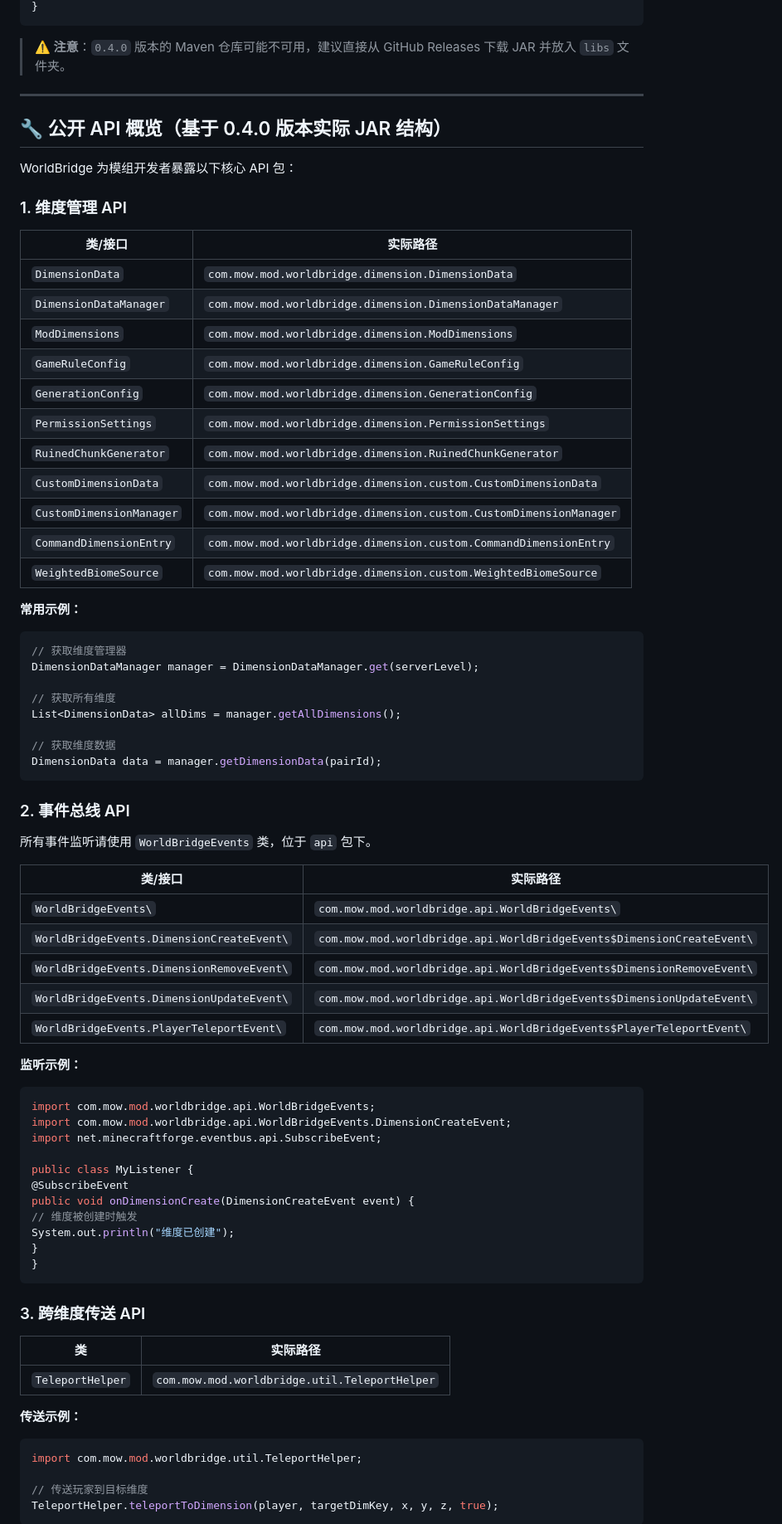
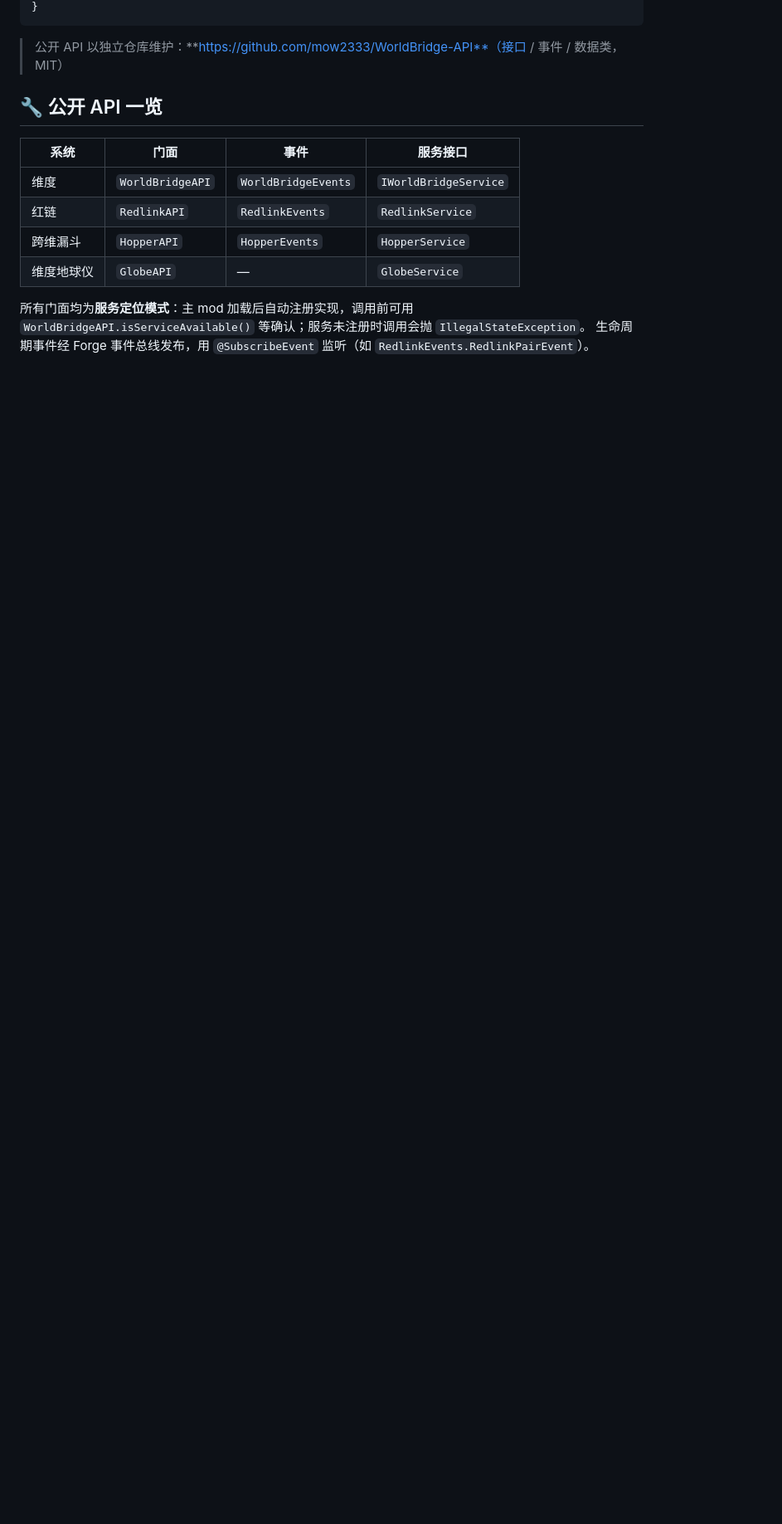
Before and after one commit to mow2333/WorldBridge, a Markdown page: README.md, the part around one of its changes. Shown at 83% size. Rendered like a GitHub page; blank space fills up the shorter version.

Commit message:
Revise README for project information and licensing
Updated the README to reflect project status and licensing details.

````diff
--- a/README.md
+++ b/README.md
@@ -28,80 +77,18 @@ implementation fg.deobf(fileTree("libs"))
 }
 ```
 
-> **⚠️ 注意**：`0.4.0` 版本的 Maven 仓库可能不可用，建议直接从 GitHub Releases 下载 JAR 并放入 `libs` 文件夹。
+> 公开 API 以独立仓库维护：**https://github.com/mow2333/WorldBridge-API**（接口 / 事件 / 数据类，MIT）
 
----
+## 🔧 公开 API 一览
 
-## 🔧 公开 API 概览（基于 0.4.0 版本实际 JAR 结构）
+| 系统 | 门面 | 事件 | 服务接口 |
+|------|------|------|---------|
+| 维度 | `WorldBridgeAPI` | `WorldBridgeEvents` | `IWorldBridgeService` |
+| 红链 | `RedlinkAPI` | `RedlinkEvents` | `RedlinkService` |
+| 跨维漏斗 | `HopperAPI` | `HopperEvents` | `HopperService` |
+| 维度地球仪 | `GlobeAPI` | — | `GlobeService` |
 
-WorldBridge 为模组开发者暴露以下核心 API 包：
+所有门面均为**服务定位模式**：主 mod 加载后自动注册实现，调用前可用
+`WorldBridgeAPI.isServiceAvailable()` 等确认；服务未注册时调用会抛 `IllegalStateException`。
+生命周期事件经 Forge 事件总线发布，用 `@SubscribeEvent` 监听（如 `RedlinkEvents.RedlinkPairEvent`）。
 
-### 1. 维度管理 API
-
-| 类/接口 | 实际路径 |
-|---------|----------|
-| `DimensionData` | `com.mow.mod.worldbridge.dimension.DimensionData` |
-| `DimensionDataManager` | `com.mow.mod.worldbridge.dimension.DimensionDataManager` |
-| `ModDimensions` | `com.mow.mod.worldbridge.dimension.ModDimensions` |
-| `GameRuleConfig` | `com.mow.mod.worldbridge.dimension.GameRuleConfig` |
-| `GenerationConfig` | `com.mow.mod.worldbridge.dimension.GenerationConfig` |
-| `PermissionSettings` | `com.mow.mod.worldbridge.dimension.PermissionSettings` |
-| `RuinedChunkGenerator` | `com.mow.mod.worldbridge.dimension.RuinedChunkGenerator` |
-| `CustomDimensionData` | `com.mow.mod.worldbridge.dimension.custom.CustomDimensionData` |
-| `CustomDimensionManager` | `com.mow.mod.worldbridge.dimension.custom.CustomDimensionManager` |
-| `CommandDimensionEntry` | `com.mow.mod.worldbridge.dimension.custom.CommandDimensionEntry` |
-| `WeightedBiomeSource` | `com.mow.mod.worldbridge.dimension.custom.WeightedBiomeSource` |
-
-**常用示例：**
-```java
-// 获取维度管理器
-DimensionDataManager manager = DimensionDataManager.get(serverLevel);
-
-// 获取所有维度
-List<DimensionData> allDims = manager.getAllDimensions();
-
-// 获取维度数据
-DimensionData data = manager.getDimensionData(pairId);
-```
-
-### 2. 事件总线 API
-
-所有事件监听请使用 `WorldBridgeEvents` 类，位于 `api` 包下。
-
-| 类/接口 | 实际路径 |
-|---------|----------|
-| `WorldBridgeEvents\` | `com.mow.mod.worldbridge.api.WorldBridgeEvents\` |
-| `WorldBridgeEvents.DimensionCreateEvent\` | `com.mow.mod.worldbridge.api.WorldBridgeEvents$DimensionCreateEvent\` |
-| `WorldBridgeEvents.DimensionRemoveEvent\` | `com.mow.mod.worldbridge.api.WorldBridgeEvents$DimensionRemoveEvent\` |
-| `WorldBridgeEvents.DimensionUpdateEvent\` | `com.mow.mod.worldbridge.api.WorldBridgeEvents$DimensionUpdateEvent\` |
-| `WorldBridgeEvents.PlayerTeleportEvent\` | `com.mow.mod.worldbridge.api.WorldBridgeEvents$PlayerTeleportEvent\` |
-
-**监听示例：**
-```java
-import com.mow.mod.worldbridge.api.WorldBridgeEvents;
-import com.mow.mod.worldbridge.api.WorldBridgeEvents.DimensionCreateEvent;
-import net.minecraftforge.eventbus.api.SubscribeEvent;
-
-public class MyListener {
-@SubscribeEvent
-public void onDimensionCreate(DimensionCreateEvent event) {
-// 维度被创建时触发
-System.out.println("维度已创建");
-}
-}
-```
-
-### 3. 跨维度传送 API
-
-| 类 | 实际路径 |
-|----|----------|
-| `TeleportHelper` | `com.mow.mod.worldbridge.util.TeleportHelper` |
-
-**传送示例：**
-```java
-import com.mow.mod.worldbridge.util.TeleportHelper;
-
-// 传送玩家到目标维度
-TeleportHelper.teleportToDimension(player, targetDimKey, x, y, z, true);
-```
-
````
Also changed, not shown: other parts of README.md (+72 -116 lines).
